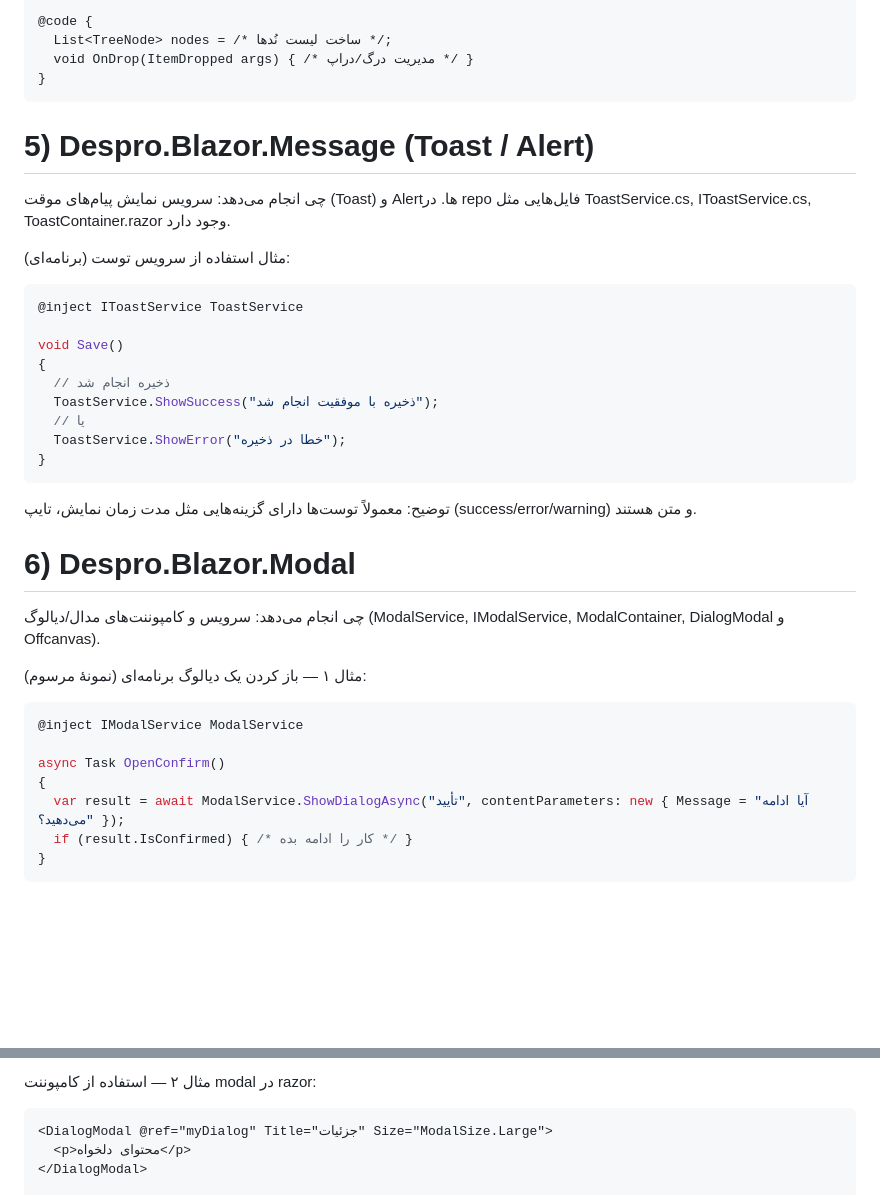
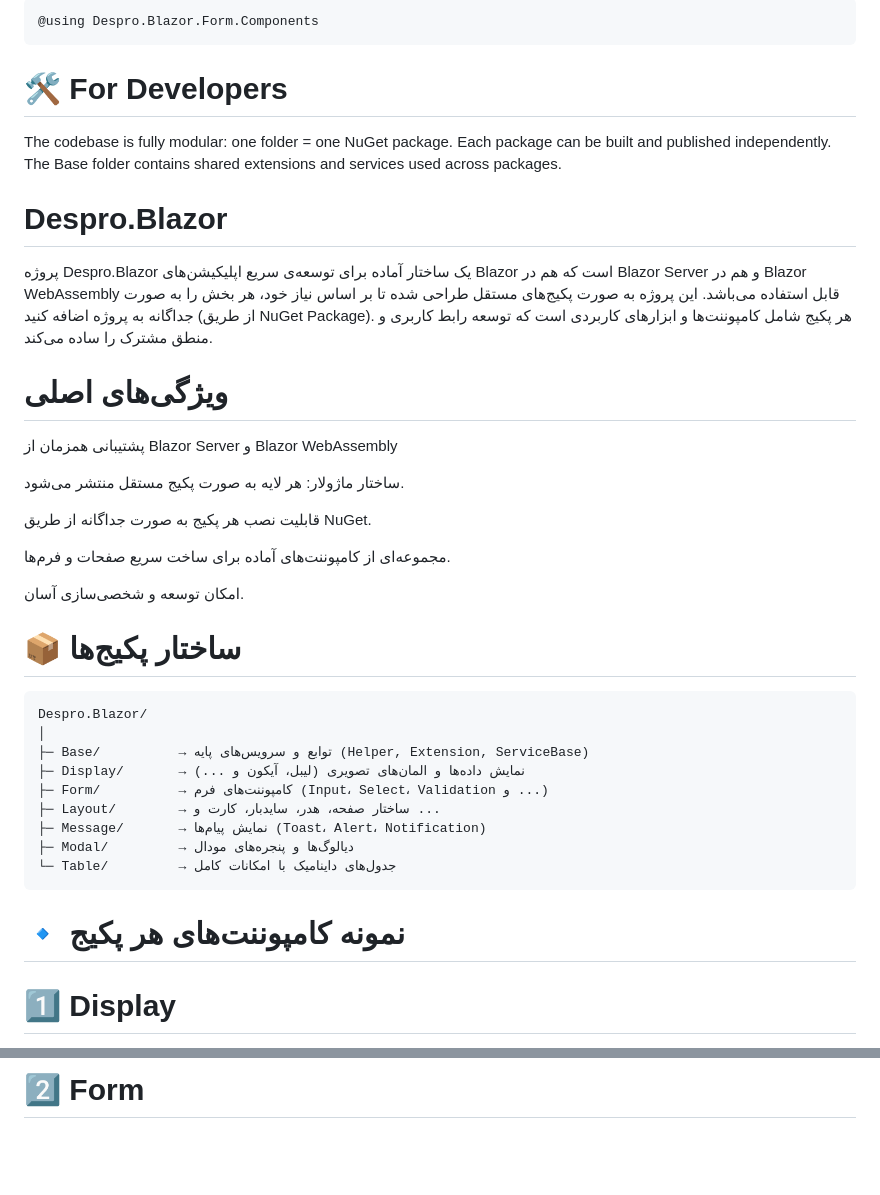
Before and after one commit to Alireza-Gholiei/Despro.Blazor, a Markdown page: README.md, 2 parts joined by grey strips. Drawn GitHub-style; blank space fills up the shorter version.

````diff
--- a/README.md
+++ b/README.md
@@ -163,38 +126,47 @@ DateTime? birthDate;
 
-@code {
-  List<TreeNode> nodes = /* ساخت لیست نُدها */;
-  void OnDrop(ItemDropped args) { /* مدیریت درگ/دراپ */ }
-}
-```
-# 5) Despro.Blazor.Message (Toast / Alert)
-
-چی انجام می‌دهد: سرویس نمایش پیام‌های موقت (Toast) و Alert‌ها. در repo فایل‌هایی مثل ToastService.cs, IToastService.cs, ToastContainer.razor وجود دارد.
-
-مثال استفاده از سرویس توست (برنامه‌ای):
-```C#
-@inject IToastService ToastService
-
-void Save()
-{
-  // ذخیره انجام شد
-  ToastService.ShowSuccess("ذخیره با موفقیت انجام شد");
-  // یا
-  ToastService.ShowError("خطا در ذخیره");
-}
+``` razor
+@using Despro.Blazor.Form.Components
 ```
 
-توضیح: معمولاً توست‌ها دارای گزینه‌هایی مثل مدت زمان نمایش، تایپ (success/error/warning) و متن هستند.
+# 🛠 For Developers
 
-# 6) Despro.Blazor.Modal
+The codebase is fully modular: one folder = one NuGet package.
+Each package can be built and published independently.
+The Base folder contains shared extensions and services used across packages.
 
-چی انجام می‌دهد: سرویس و کامپوننت‌های مدال/دیالوگ (ModalService, IModalService, ModalContainer, DialogModal و Offcanvas).
 
-مثال ۱ — باز کردن یک دیالوگ برنامه‌ای (نمونهٔ مرسوم):
-```C#
-@inject IModalService ModalService
 
-async Task OpenConfirm()
-{
-  var result = await ModalService.ShowDialogAsync("تأیید", contentParameters: new { Message = "آیا ادامه می‌دهید؟" });
-  if (result.IsConfirmed) { /* کار را ادامه بده */ }
-}
+# Despro.Blazor
+
+ پروژه Despro.Blazor یک ساختار آماده برای توسعه‌ی سریع اپلیکیشن‌های Blazor است که هم در Blazor Server و هم در Blazor WebAssembly قابل استفاده می‌باشد.
+این پروژه به صورت پکیج‌های مستقل طراحی شده تا بر اساس نیاز خود، هر بخش را به صورت جداگانه به پروژه اضافه کنید (از طریق NuGet Package).
+هر پکیج شامل کامپوننت‌ها و ابزارهای کاربردی است که توسعه رابط کاربری و منطق مشترک را ساده می‌کند.
+
+# ویژگی‌های اصلی
+
+پشتیبانی همزمان از Blazor Server و Blazor WebAssembly
+
+ساختار ماژولار: هر لایه به صورت پکیج مستقل منتشر می‌شود.
+
+قابلیت نصب هر پکیج به صورت جداگانه از طریق NuGet.
+
+مجموعه‌ای از کامپوننت‌های آماده برای ساخت سریع صفحات و فرم‌ها.
+
+امکان توسعه و شخصی‌سازی آسان.
+
+# 📦 ساختار پکیج‌ها
+
+``` mathematica
+Despro.Blazor/
+│
+├─ Base/          → توابع و سرویس‌های پایه (Helper, Extension, ServiceBase)
+├─ Display/       → نمایش داده‌ها و المان‌های تصویری (لیبل، آیکون و ...)
+├─ Form/          → کامپوننت‌های فرم (Input، Select، Validation و ...)
+├─ Layout/        → ساختار صفحه، هدر، سایدبار، کارت و ...
+├─ Message/       → نمایش پیام‌ها (Toast، Alert، Notification)
+├─ Modal/         → دیالوگ‌ها و پنجره‌های مودال
+└─ Table/         → جدول‌های داینامیک با امکانات کامل
+```
+# 🔹 نمونه‌ کامپوننت‌های هر پکیج
+# 1️⃣ Display
+
@@ -201,8 +182,4 @@ async Task OpenConfirm()
 ```
 
-مثال ۲ — استفاده از کامپوننت modal در razor:
-```Html
-<DialogModal @ref="myDialog" Title="جزئیات" Size="ModalSize.Large">
-  <p>محتوای دلخواه</p>
-</DialogModal>
+# 2️⃣ Form
 
````
Also changed, not shown: other parts of README.md (+180 -149 lines).
